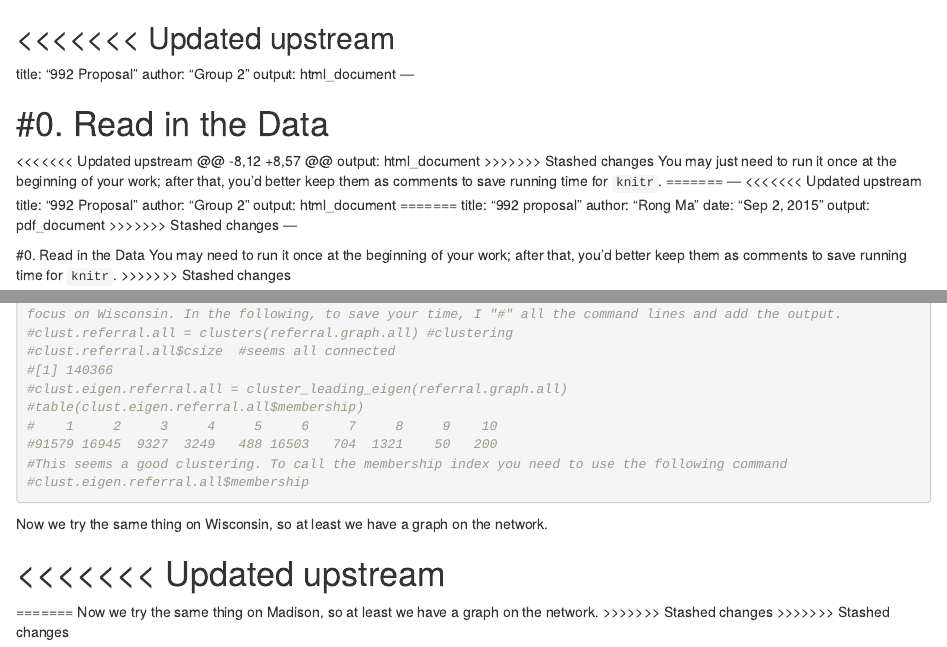
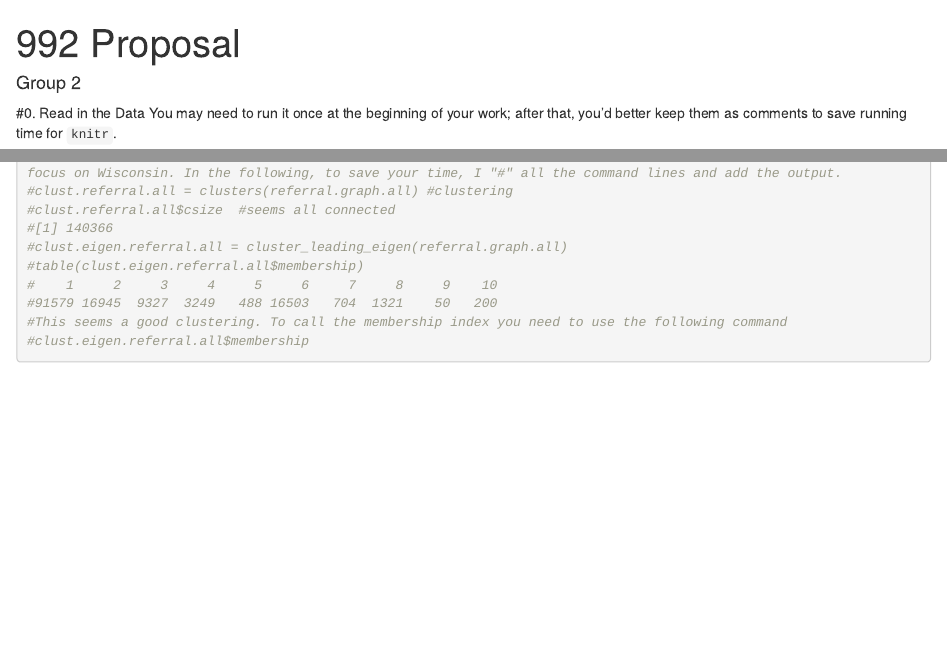
Before and after one commit to Stat992/proposalrmd, an R Markdown document (992proposal.Rmd): the page in a window 1100 px wide, from its top, and a second part further down, joined at a grey line. Rendered offline with R 4.5, knitr and Pandoc, with nearby package versions; some code elsewhere in the file could not run offline.

Commit message:
Update 992proposal.Rmd

````diff
--- a/992proposal.Rmd
+++ b/992proposal.Rmd
@@ -1,39 +1,17 @@
-<<<<<<< Updated upstream
 ---
 title: "992 Proposal"
 author: "Group 2"
 output: html_document
 ---
 
-#0. Read in the Data
-=======
-<<<<<<< Updated upstream
-@@ -8,12 +8,57 @@ output: html_document
->>>>>>> Stashed changes
-You may just need to run it once at the beginning of your work; after that, you'd better keep them as comments to save running time for `knitr`.
-=======
----
-<<<<<<< Updated upstream
-title: "992 Proposal"
-author: "Group 2"
-output: html_document
-=======
-title: "992 proposal"
-author: "Rong Ma"
-date: "Sep 2, 2015"
-output: pdf_document
->>>>>>> Stashed changes
----
 
 #0. Read in the Data
 You may need to run it once at the beginning of your work; after that, you'd better keep them as comments to save running time for `knitr`.
->>>>>>> Stashed changes
 
 ```{r}
 load("~/Dropbox/STAT992/DataSource/Dat.RData")
 load("~/Dropbox/STAT992/DataSource/Et.RData")
 ```
-
 
 #1. Referral Network Clustering
 
@@ -73,14 +51,7 @@ referral.graph.all = induced.subgraph(graph=referral.undirected.graph,vids=V(ref
 #clust.eigen.referral.all$membership
 ```
 
-Now we try the same thing on Wisconsin, so at least we have a graph on the network.
-
-<<<<<<< Updated upstream
-=======
-=======
 Now we try the same thing on Madison, so at least we have a graph on the network.
->>>>>>> Stashed changes
->>>>>>> Stashed changes
 ```{r}
 wisc.referral = Dat[`NPPES Provider State`== "WI"]
 tmp.link.wisc = Et[unique(wisc.referral$NPI)] #link two data sets
````
Also changed, not shown: 992proposal.Rmd (18 more changed lines).
